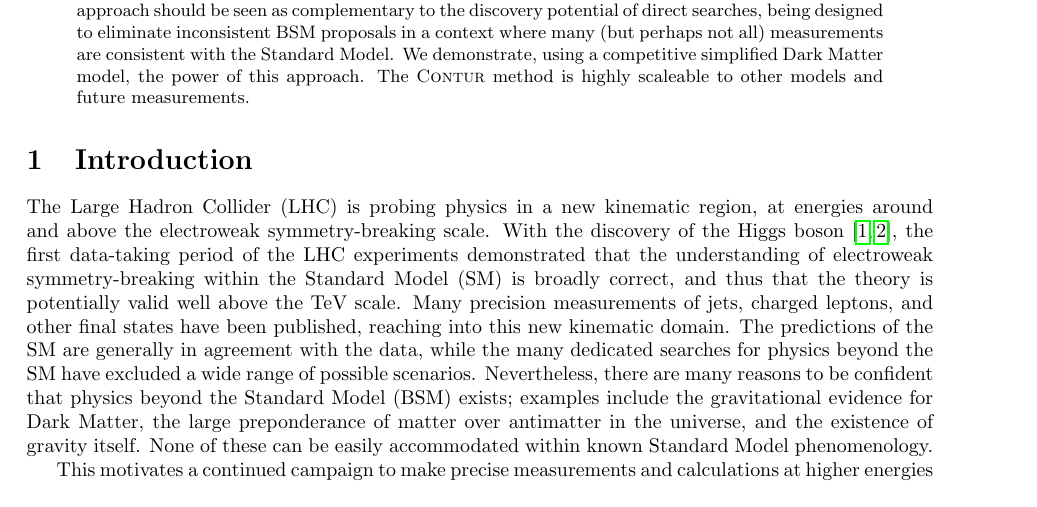
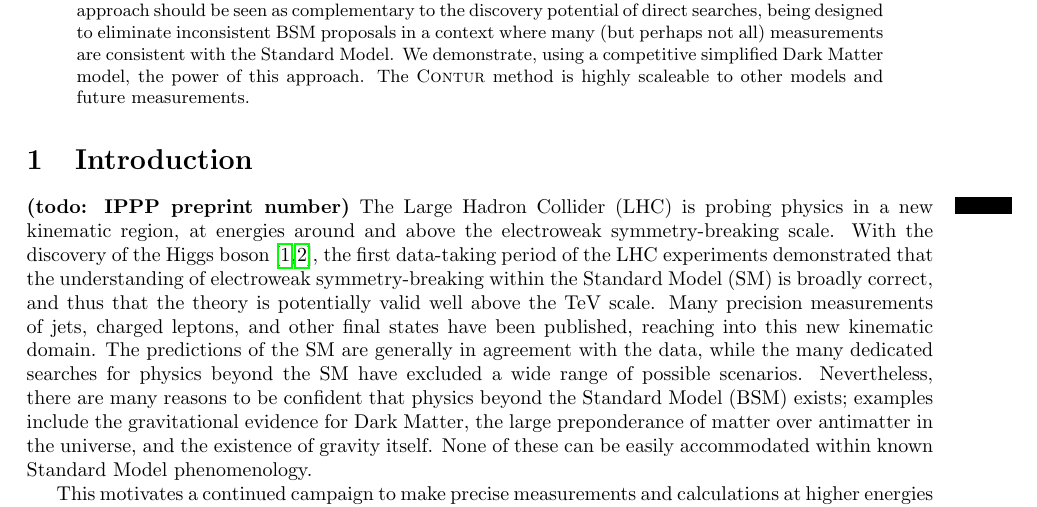
Before and after one commit to hsaunders1904/MScContur, a LaTeX paper (Paper/simple.tex): part of page 1 of 14, cut so that both start at the same text. Compiled offline with pdfLaTeX.

Commit message:
IPPP preprint reminder to get the number

```diff
--- a/Paper/simple.tex
+++ b/Paper/simple.tex
@@ -54,7 +54,7 @@ The \Contur method is highly scaleable to other models and future measurements.
 
 \section{Introduction}
 \label{sec:intro}
-
+\todo{IPPP preprint number}
 The Large Hadron Collider (LHC) is probing physics in a new kinematic region, at energies around and above the
 electroweak symmetry-breaking scale. With the discovery of the Higgs boson~\cite{Aad:2012tfa,Chatrchyan:2012ufa},
 the first data-taking period of the LHC experiments demonstrated that the understanding of electroweak symmetry-breaking within
```
